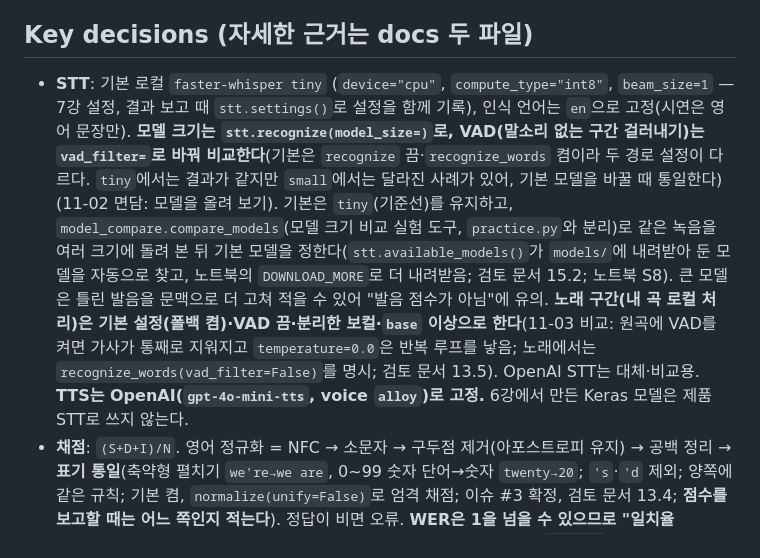
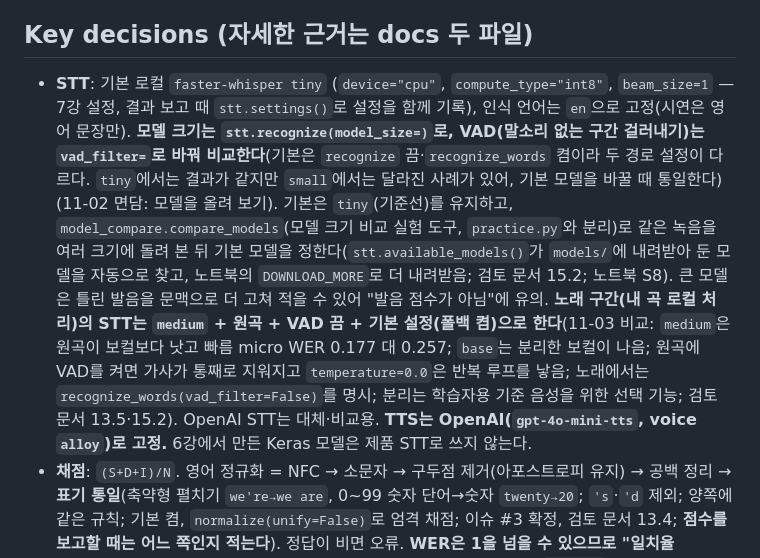
Before and after one commit to greenkey20/song-lingo, a Markdown page: CLAUDE.md, the part around the change. GitHub-like rendering.

```diff
--- a/CLAUDE.md
+++ b/CLAUDE.md
@@ -68,7 +68,7 @@ practice.py(위 순서를 이어 부르고 dict 반환) ─▶ report.py(글) /
 
 ## Key decisions (자세한 근거는 docs 두 파일)
 
-- **STT**: 기본 로컬 `faster-whisper tiny` (`device="cpu"`, `compute_type="int8"`, `beam_size=1` — 7강 설정, 결과 보고 때 `stt.settings()`로 설정을 함께 기록), 인식 언어는 `en`으로 고정(시연은 영어 문장만). **모델 크기는 `stt.recognize(model_size=)`로, VAD(말소리 없는 구간 걸러내기)는 `vad_filter=`로 바꿔 비교한다**(기본은 `recognize` 끔·`recognize_words` 켬이라 두 경로 설정이 다르다. `tiny`에서는 결과가 같지만 `small`에서는 달라진 사례가 있어, 기본 모델을 바꿀 때 통일한다)(11-02 면담: 모델을 올려 보기). 기본은 `tiny`(기준선)를 유지하고, `model_compare.compare_models`(모델 크기 비교 실험 도구, `practice.py`와 분리)로 같은 녹음을 여러 크기에 돌려 본 뒤 기본 모델을 정한다(`stt.available_models()`가 `models/`에 내려받아 둔 모델을 자동으로 찾고, 노트북의 `DOWNLOAD_MORE`로 더 내려받음; 검토 문서 15.2; 노트북 S8). 큰 모델은 틀린 발음을 문맥으로 더 고쳐 적을 수 있어 "발음 점수가 아님"에 유의. **노래 구간(내 곡 로컬 처리)은 기본 설정(폴백 켬)·VAD 끔·분리한 보컬·`base` 이상으로 한다**(11-03 비교: 원곡에 VAD를 켜면 가사가 통째로 지워지고 `temperature=0.0`은 반복 루프를 낳음; 노래에서는 `recognize_words(vad_filter=False)`를 명시; 검토 문서 13.5). OpenAI STT는 대체·비교용. **TTS는 OpenAI(`gpt-4o-mini-tts`, voice `alloy`)로 고정.** 6강에서 만든 Keras 모델은 제품 STT로 쓰지 않는다.
+- **STT**: 기본 로컬 `faster-whisper tiny` (`device="cpu"`, `compute_type="int8"`, `beam_size=1` — 7강 설정, 결과 보고 때 `stt.settings()`로 설정을 함께 기록), 인식 언어는 `en`으로 고정(시연은 영어 문장만). **모델 크기는 `stt.recognize(model_size=)`로, VAD(말소리 없는 구간 걸러내기)는 `vad_filter=`로 바꿔 비교한다**(기본은 `recognize` 끔·`recognize_words` 켬이라 두 경로 설정이 다르다. `tiny`에서는 결과가 같지만 `small`에서는 달라진 사례가 있어, 기본 모델을 바꿀 때 통일한다)(11-02 면담: 모델을 올려 보기). 기본은 `tiny`(기준선)를 유지하고, `model_compare.compare_models`(모델 크기 비교 실험 도구, `practice.py`와 분리)로 같은 녹음을 여러 크기에 돌려 본 뒤 기본 모델을 정한다(`stt.available_models()`가 `models/`에 내려받아 둔 모델을 자동으로 찾고, 노트북의 `DOWNLOAD_MORE`로 더 내려받음; 검토 문서 15.2; 노트북 S8). 큰 모델은 틀린 발음을 문맥으로 더 고쳐 적을 수 있어 "발음 점수가 아님"에 유의. **노래 구간(내 곡 로컬 처리)의 STT는 `medium` + 원곡 + VAD 끔 + 기본 설정(폴백 켬)으로 한다**(11-03 비교: `medium`은 원곡이 보컬보다 낫고 빠름 micro WER 0.177 대 0.257; `base`는 분리한 보컬이 나음; 원곡에 VAD를 켜면 가사가 통째로 지워지고 `temperature=0.0`은 반복 루프를 낳음; 노래에서는 `recognize_words(vad_filter=False)`를 명시; 분리는 학습자용 기준 음성을 위한 선택 기능; 검토 문서 13.5·15.2). OpenAI STT는 대체·비교용. **TTS는 OpenAI(`gpt-4o-mini-tts`, voice `alloy`)로 고정.** 6강에서 만든 Keras 모델은 제품 STT로 쓰지 않는다.
 - **채점**: `(S+D+I)/N`. 영어 정규화 = NFC → 소문자 → 구두점 제거(아포스트로피 유지) → 공백 정리 → **표기 통일**(축약형 펼치기 `we're→we are`, 0~99 숫자 단어→숫자 `twenty→20`; `'s`·`'d` 제외; 양쪽에 같은 규칙; 기본 켬, `normalize(unify=False)`로 엄격 채점; 이슈 #3 확정, 검토 문서 13.4; **점수를 보고할 때는 어느 쪽인지 적는다**). 정답이 비면 오류. **WER은 1을 넘을 수 있으므로 "일치율(1−WER)"로 표시하지 말고** 오류율과 S·D·I 개수로 표시. 틀린 부분은 `difflib` 비교가 아니라 **편집 거리 역추적**으로 구한다(`difflib`은 최소 경로를 보장하지 않음; `difflib`은 동률일 때 단어 유사도 점수에만 쓴다). 일본어는 CER 중심. 프랑스어 악센트 방침은 **아직 미확정**(`normalize(strip_accents=)`로 열어 둠).
 - **녹음 입력 상태 점검(`quality.py`)** 은 음량·무음·클리핑·말한 시간만 본다(잡음 판정이 아님). 기준값은 2026-11-01에 본인 녹음으로 **확정**했다(근거 표는 `quality.py` 맨 위와 검토 문서 14.3): 너무 작음(RMS < −55 dBFS 또는 최대 진폭 < 0.02), 클리핑(**원본** 샘플 0.999 이상 ≥ 1%; 리샘플링 뒤 값으로 재면 울림 때문에 오판), 대부분 무음(STFT 프레임 에너지가 최대 프레임보다 35 dB 이상 낮은 프레임 ≥ 80% — **절대 기준이 아니라 상대 기준**), 말한 시간 < 1.0초, 길이 < 0.5초. 경고가 있어도 인식·채점은 계속한다. Whisper tiny는 소리 크기에 매우 강했다(표본 1명). 잡음 환경은 미시험.
 - **L3 기본안은 (a) 노래 구간 인식 + 음악·음성 분리**(강사님 권유; 분리 없는 낭독 vs 노래 CER 비교가 최소 구성). 막히면 (e) 잡음 견고성. 분리 모델(Demucs)은 `--dry-run` 확인만 했고 CPU 속도는 **미확인**. 실험은 시드를 바꿔 **3회 이상** 반복해 평균·범위를 보고하고, 합성 흰 잡음 결과를 실제 환경으로 일반화하지 않으며, 모든 녹음이 본인 한 명이라는 한계를 명시한다.
```
Also changed, not shown: docs/작업_일지.md (+2 -2 lines).
